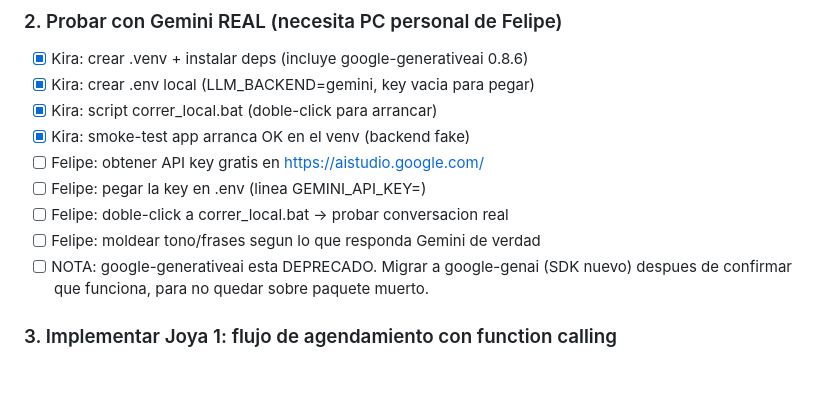
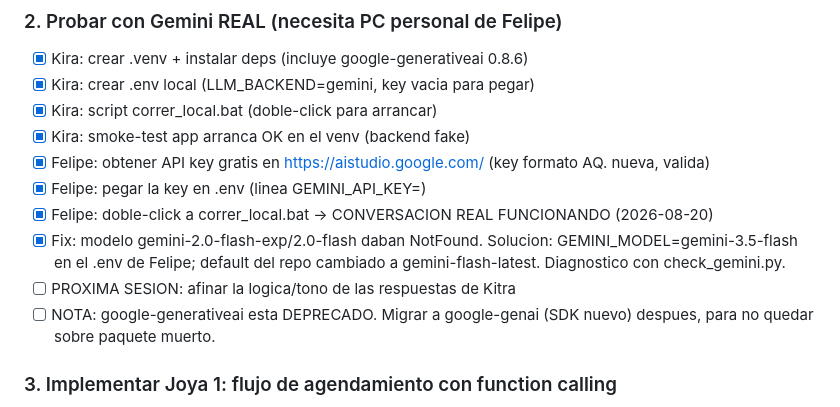
Before and after one commit to FFierroN/Kitradep, a Markdown page: CHECKLIST.md, the part around the change. Drawn GitHub-style; blank space fills up the shorter version.

Commit message:
docs: Gemini local funcionando; proxima sesion afinar logica de respuestas

```diff
--- a/CHECKLIST.md
+++ b/CHECKLIST.md
@@ -57,12 +57,15 @@
 - [x] Kira: crear .env local (LLM_BACKEND=gemini, key vacia para pegar)
 - [x] Kira: script correr_local.bat (doble-click para arrancar)
 - [x] Kira: smoke-test app arranca OK en el venv (backend fake)
-- [ ] Felipe: obtener API key gratis en https://aistudio.google.com/
-- [ ] Felipe: pegar la key en .env (linea GEMINI_API_KEY=)
-- [ ] Felipe: doble-click a correr_local.bat -> probar conversacion real
-- [ ] Felipe: moldear tono/frases segun lo que responda Gemini de verdad
+- [x] Felipe: obtener API key gratis en https://aistudio.google.com/ (key formato AQ. nueva, valida)
+- [x] Felipe: pegar la key en .env (linea GEMINI_API_KEY=)
+- [x] Felipe: doble-click a correr_local.bat -> CONVERSACION REAL FUNCIONANDO (2026-08-20)
+- [x] Fix: modelo gemini-2.0-flash-exp/2.0-flash daban NotFound. Solucion:
+      GEMINI_MODEL=gemini-3.5-flash en el .env de Felipe; default del repo
+      cambiado a gemini-flash-latest. Diagnostico con check_gemini.py.
+- [ ] PROXIMA SESION: afinar la logica/tono de las respuestas de Kitra
 - [ ] NOTA: google-generativeai esta DEPRECADO. Migrar a google-genai (SDK
-      nuevo) despues de confirmar que funciona, para no quedar sobre paquete muerto.
+      nuevo) despues, para no quedar sobre paquete muerto.
 
 ### 3. Implementar Joya 1: flujo de agendamiento con function calling
 - [x] Definir las "tools" de agendamiento (recolectar nombre/RUT/correo/fono/prevision)
```
